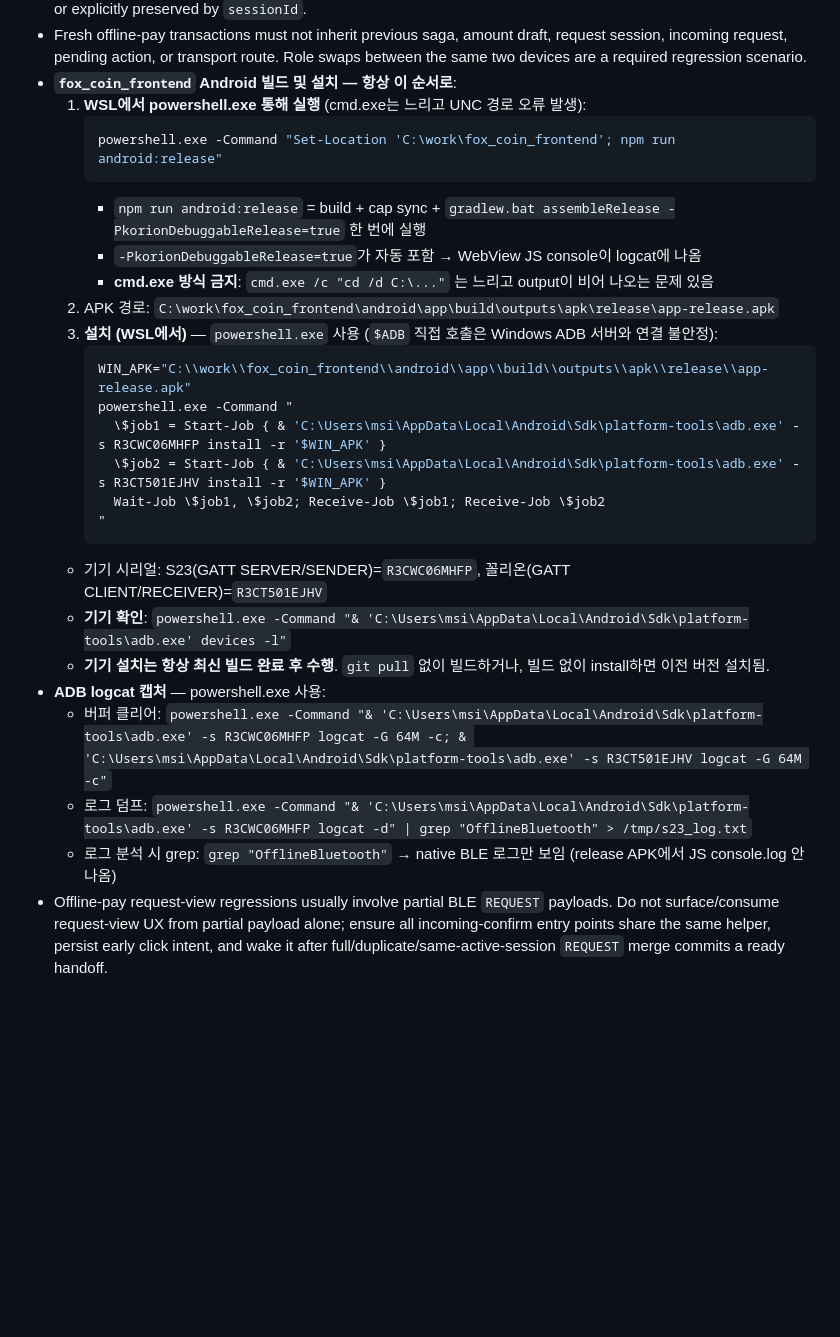
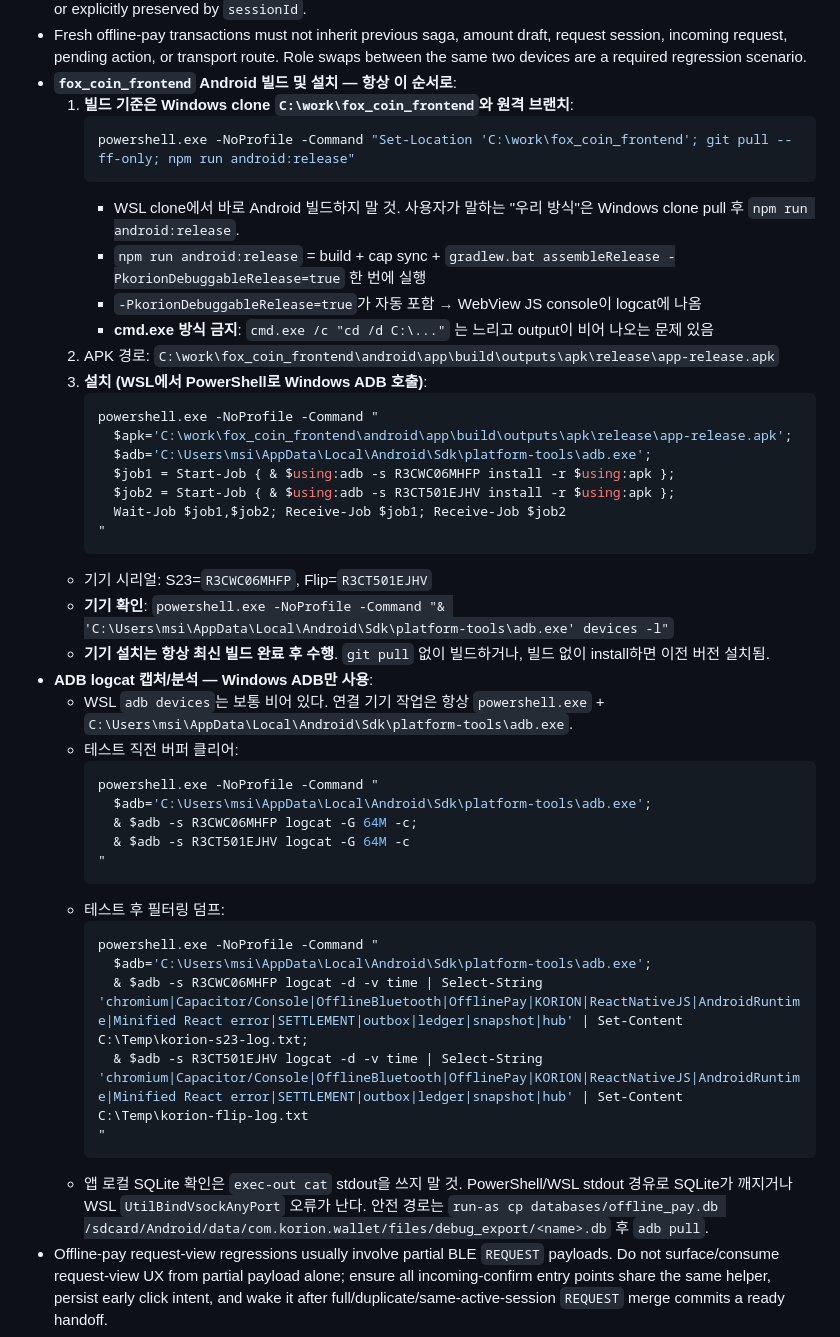
Before and after one commit to ansj1105/codex_skills, a Markdown page: ansj-korion-operator-workbench/SKILL.md, the part around the change. Rendered like a GitHub page; blank space fills up the shorter version.

````diff
--- a/ansj-korion-operator-workbench/SKILL.md
+++ b/ansj-korion-operator-workbench/SKILL.md
@@ -35,30 +35,47 @@ Use this skill when the task depends on the user's established workstation layou
 - For offline-pay cleanup/session bugs, treat "home screen visible" as insufficient. Verify that overlays/chrome locks, pending confirm actions, request session, local saga, connection pool, and native BLE/NFC session are all cleared or explicitly preserved by `sessionId`.
 - Fresh offline-pay transactions must not inherit previous saga, amount draft, request session, incoming request, pending action, or transport route. Role swaps between the same two devices are a required regression scenario.
 - **`fox_coin_frontend` Android 빌드 및 설치 — 항상 이 순서로**:
-  1. **WSL에서 powershell.exe 통해 실행** (cmd.exe는 느리고 UNC 경로 오류 발생):
+  1. **빌드 기준은 Windows clone `C:\work\fox_coin_frontend`와 원격 브랜치**:
      ```bash
-     powershell.exe -Command "Set-Location 'C:\work\fox_coin_frontend'; npm run android:release"
+     powershell.exe -NoProfile -Command "Set-Location 'C:\work\fox_coin_frontend'; git pull --ff-only; npm run android:release"
      ```
+     - WSL clone에서 바로 Android 빌드하지 말 것. 사용자가 말하는 "우리 방식"은 Windows clone pull 후 `npm run android:release`.
      - `npm run android:release` = build + cap sync + `gradlew.bat assembleRelease -PkorionDebuggableRelease=true` 한 번에 실행
      - `-PkorionDebuggableRelease=true`가 자동 포함 → WebView JS console이 logcat에 나옴
      - **cmd.exe 방식 금지**: `cmd.exe /c "cd /d C:\..."` 는 느리고 output이 비어 나오는 문제 있음
   2. APK 경로: `C:\work\fox_coin_frontend\android\app\build\outputs\apk\release\app-release.apk`
-  3. **설치 (WSL에서)** — `powershell.exe` 사용 (`$ADB` 직접 호출은 Windows ADB 서버와 연결 불안정):
+  3. **설치 (WSL에서 PowerShell로 Windows ADB 호출)**:
      ```bash
-     WIN_APK="C:\\work\\fox_coin_frontend\\android\\app\\build\\outputs\\apk\\release\\app-release.apk"
-     powershell.exe -Command "
-       \$job1 = Start-Job { & 'C:\Users\msi\AppData\Local\Android\Sdk\platform-tools\adb.exe' -s R3CWC06MHFP install -r '$WIN_APK' }
-       \$job2 = Start-Job { & 'C:\Users\msi\AppData\Local\Android\Sdk\platform-tools\adb.exe' -s R3CT501EJHV install -r '$WIN_APK' }
-       Wait-Job \$job1, \$job2; Receive-Job \$job1; Receive-Job \$job2
+     powershell.exe -NoProfile -Command "
+       $apk='C:\work\fox_coin_frontend\android\app\build\outputs\apk\release\app-release.apk';
+       $adb='C:\Users\msi\AppData\Local\Android\Sdk\platform-tools\adb.exe';
+       $job1 = Start-Job { & $using:adb -s R3CWC06MHFP install -r $using:apk };
+       $job2 = Start-Job { & $using:adb -s R3CT501EJHV install -r $using:apk };
+       Wait-Job $job1,$job2; Receive-Job $job1; Receive-Job $job2
      "
      ```
-  - 기기 시리얼: S23(GATT SERVER/SENDER)=`R3CWC06MHFP`, 꼴리온(GATT CLIENT/RECEIVER)=`R3CT501EJHV`
-  - **기기 확인**: `powershell.exe -Command "& 'C:\Users\msi\AppData\Local\Android\Sdk\platform-tools\adb.exe' devices -l"`
+  - 기기 시리얼: S23=`R3CWC06MHFP`, Flip=`R3CT501EJHV`
+  - **기기 확인**: `powershell.exe -NoProfile -Command "& 'C:\Users\msi\AppData\Local\Android\Sdk\platform-tools\adb.exe' devices -l"`
   - **기기 설치는 항상 최신 빌드 완료 후 수행**. `git pull` 없이 빌드하거나, 빌드 없이 install하면 이전 버전 설치됨.
-- **ADB logcat 캡처** — powershell.exe 사용:
-  - 버퍼 클리어: `powershell.exe -Command "& 'C:\Users\msi\AppData\Local\Android\Sdk\platform-tools\adb.exe' -s R3CWC06MHFP logcat -G 64M -c; & 'C:\Users\msi\AppData\Local\Android\Sdk\platform-tools\adb.exe' -s R3CT501EJHV logcat -G 64M -c"`
-  - 로그 덤프: `powershell.exe -Command "& 'C:\Users\msi\AppData\Local\Android\Sdk\platform-tools\adb.exe' -s R3CWC06MHFP logcat -d" | grep "OfflineBluetooth" > /tmp/s23_log.txt`
-  - 로그 분석 시 grep: `grep "OfflineBluetooth"` → native BLE 로그만 보임 (release APK에서 JS console.log 안 나옴)
+- **ADB logcat 캡처/분석 — Windows ADB만 사용**:
+  - WSL `adb devices`는 보통 비어 있다. 연결 기기 작업은 항상 `powershell.exe` + `C:\Users\msi\AppData\Local\Android\Sdk\platform-tools\adb.exe`.
+  - 테스트 직전 버퍼 클리어:
+    ```bash
+    powershell.exe -NoProfile -Command "
+      $adb='C:\Users\msi\AppData\Local\Android\Sdk\platform-tools\adb.exe';
+      & $adb -s R3CWC06MHFP logcat -G 64M -c;
+      & $adb -s R3CT501EJHV logcat -G 64M -c
+    "
+    ```
+  - 테스트 후 필터링 덤프:
+    ```bash
+    powershell.exe -NoProfile -Command "
+      $adb='C:\Users\msi\AppData\Local\Android\Sdk\platform-tools\adb.exe';
+      & $adb -s R3CWC06MHFP logcat -d -v time | Select-String 'chromium|Capacitor/Console|OfflineBluetooth|OfflinePay|KORION|ReactNativeJS|AndroidRuntime|Minified React error|SETTLEMENT|outbox|ledger|snapshot|hub' | Set-Content C:\Temp\korion-s23-log.txt;
+      & $adb -s R3CT501EJHV logcat -d -v time | Select-String 'chromium|Capacitor/Console|OfflineBluetooth|OfflinePay|KORION|ReactNativeJS|AndroidRuntime|Minified React error|SETTLEMENT|outbox|ledger|snapshot|hub' | Set-Content C:\Temp\korion-flip-log.txt
+    "
+    ```
+  - 앱 로컬 SQLite 확인은 `exec-out cat` stdout을 쓰지 말 것. PowerShell/WSL stdout 경유로 SQLite가 깨지거나 WSL `UtilBindVsockAnyPort` 오류가 난다. 안전 경로는 `run-as cp databases/offline_pay.db /sdcard/Android/data/com.korion.wallet/files/debug_export/<name>.db` 후 `adb pull`.
 - Offline-pay request-view regressions usually involve partial BLE `REQUEST` payloads. Do not surface/consume request-view UX from partial payload alone; ensure all incoming-confirm entry points share the same helper, persist early click intent, and wake it after full/duplicate/same-active-session `REQUEST` merge commits a ready handoff.
 - Offline-pay topbar, QR, settings menu, notifications, hub/store pages, and multi-modal overlays are valid user navigation. Home recovery/watchdog cleanup must preserve explicit user-opened overlays and valid offline-pay subroutes; if touch logs reach MainActivity, debug stale overlay/chrome lock or BLE/NFC cleanup residue before blaming OS input.
 - NFC authenticated BLE bridge routes are temporary bootstrap routes. On concrete `req_*` request creation, hand off/release the `NFC_AUTHENTICATED` bridge route and bind the request session route while preserving pending COMPLETE durable outbox evidence.
````
Also changed, not shown: AGENTS.md (+8 -1 lines), korion-platform-collab-rules/SKILL.md (+5 -1 lines).
